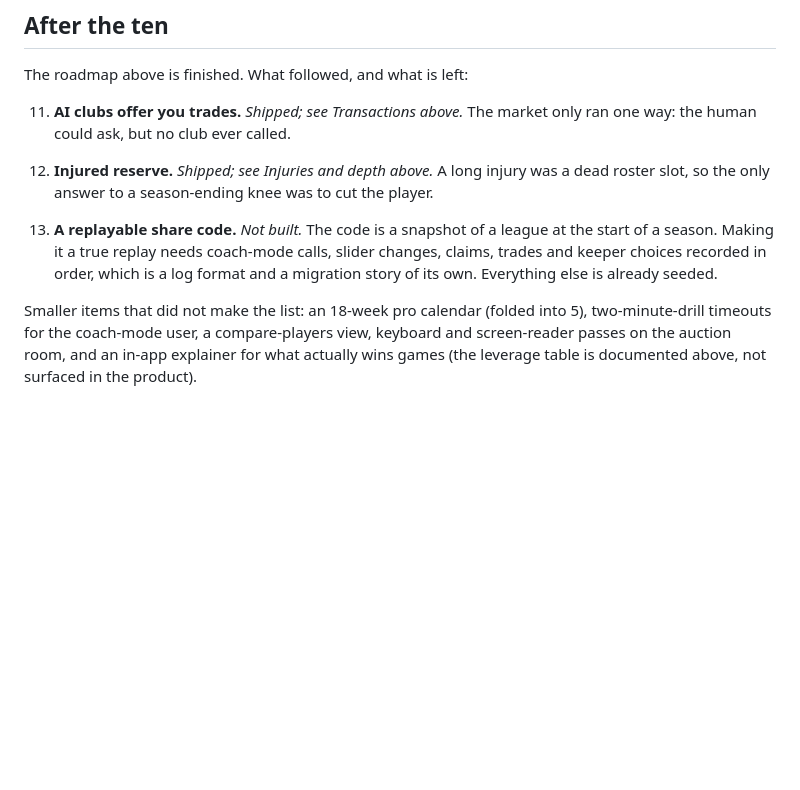
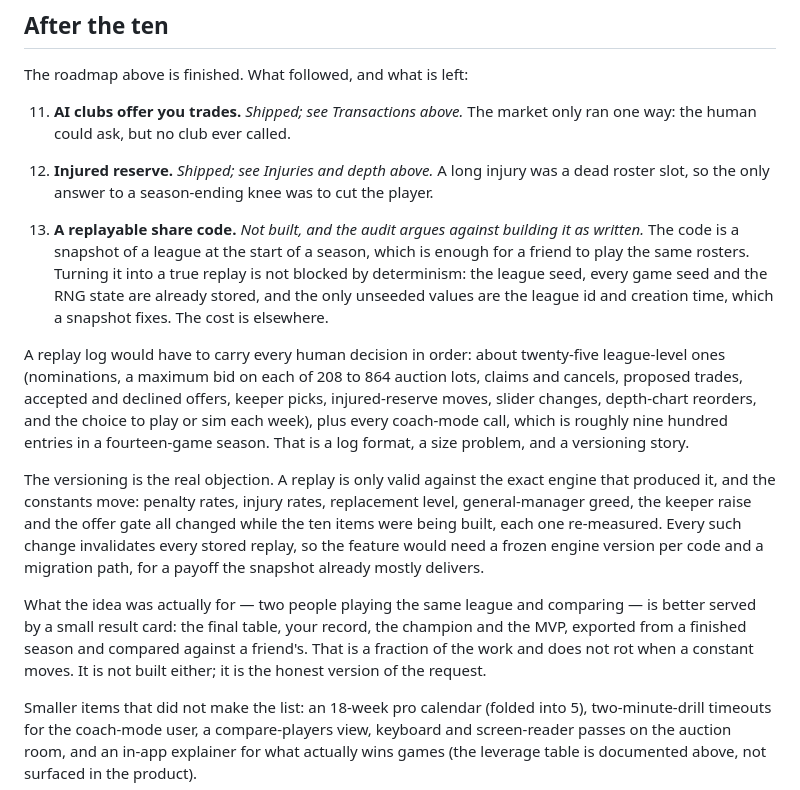
Before and after one commit to RCJLabs/Football-Manager-Simulator, a Markdown page: DESIGN.md, the part around the change. GitHub-like rendering; blank space fills up the shorter version.

Commit message:
Record why a replayable share code is not worth building as specified
An audit of every human decision point and every source of
nondeterminism says the obstacle is not determinism: seeds and RNG
state are already stored, and the only unseeded values are the league
id and creation time, which a snapshot fixes.

The obstacle is that a replay is valid only against the exact engine
that produced it, and the constants move. Penalty rates, injury rates,
replacement level, GM greed, the keeper raise and the offer gate all
changed while the roadmap was built, each re-measured. Every such change
would invalidate every stored replay, so the feature needs a frozen
engine version per code and a migration path, for a payoff the existing
snapshot mostly delivers. The log itself would also carry roughly nine
hundred coach-mode calls a season on top of the roster decisions.

The design notes now say this, and name the cheaper thing the idea was
really for: a season result card two people can compare after playing
the same shared league.

Co-Authored-By: Claude Opus 5 <noreply@anthropic.com>
Claude-Session: https://claude.ai/code/session_01G4uzxkqJvgDpdQ6JLFZgVc

```diff
--- a/DESIGN.md
+++ b/DESIGN.md
@@ -326,6 +326,12 @@ The roadmap above is finished. What followed, and what is left:
 
 12. **Injured reserve.** *Shipped; see Injuries and depth above.* A long injury was a dead roster slot, so the only answer to a season-ending knee was to cut the player.
 
-13. **A replayable share code.** *Not built.* The code is a snapshot of a league at the start of a season. Making it a true replay needs coach-mode calls, slider changes, claims, trades and keeper choices recorded in order, which is a log format and a migration story of its own. Everything else is already seeded.
+13. **A replayable share code.** *Not built, and the audit argues against building it as written.* The code is a snapshot of a league at the start of a season, which is enough for a friend to play the same rosters. Turning it into a true replay is not blocked by determinism: the league seed, every game seed and the RNG state are already stored, and the only unseeded values are the league id and creation time, which a snapshot fixes. The cost is elsewhere.
+
+   A replay log would have to carry every human decision in order: about twenty-five league-level ones (nominations, a maximum bid on each of 208 to 864 auction lots, claims and cancels, proposed trades, accepted and declined offers, keeper picks, injured-reserve moves, slider changes, depth-chart reorders, and the choice to play or sim each week), plus every coach-mode call, which is roughly nine hundred entries in a fourteen-game season. That is a log format, a size problem, and a versioning story.
+
+   The versioning is the real objection. A replay is only valid against the exact engine that produced it, and the constants move: penalty rates, injury rates, replacement level, general-manager greed, the keeper raise and the offer gate all changed while the ten items were being built, each one re-measured. Every such change invalidates every stored replay, so the feature would need a frozen engine version per code and a migration path, for a payoff the snapshot already mostly delivers.
+
+   What the idea was actually for — two people playing the same league and comparing — is better served by a small result card: the final table, your record, the champion and the MVP, exported from a finished season and compared against a friend's. That is a fraction of the work and does not rot when a constant moves. It is not built either; it is the honest version of the request.
 
 Smaller items that did not make the list: an 18-week pro calendar (folded into 5), two-minute-drill timeouts for the coach-mode user, a compare-players view, keyboard and screen-reader passes on the auction room, and an in-app explainer for what actually wins games (the leverage table is documented above, not surfaced in the product).
```
